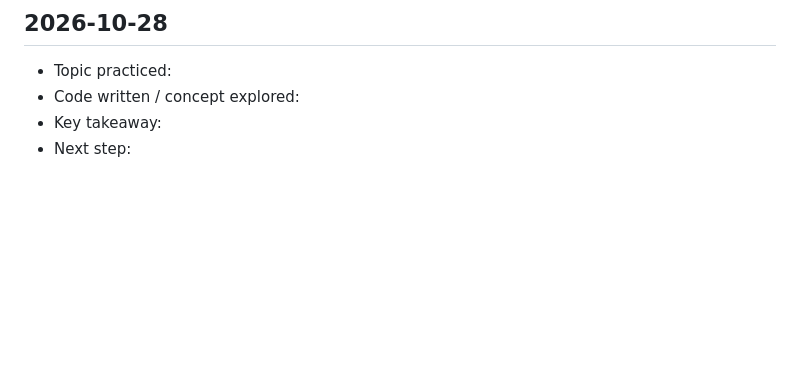
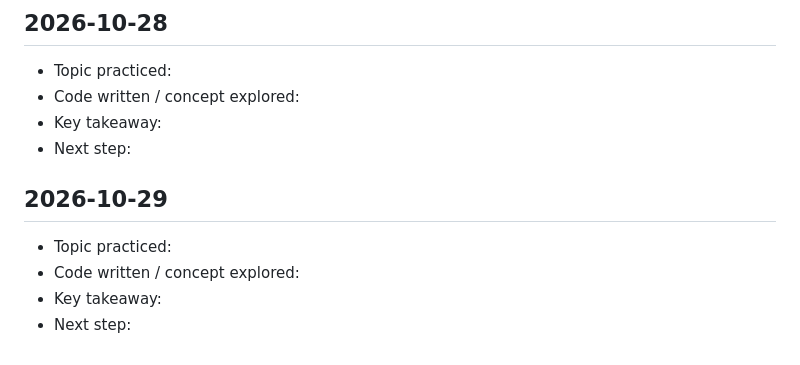
Before and after one commit to saicharitharegala-star/Python_learnings, a Markdown page: DAILY_LOG.md, the part around the change. Rendered like a GitHub page; blank space fills up the shorter version.

Commit message:
chore: daily Python learning entry for 2026-10-29 [skip ci]

```diff
--- a/DAILY_LOG.md
+++ b/DAILY_LOG.md
@@ -254,3 +254,10 @@ This file is updated automatically every day to track consistent learning activi
 - Code written / concept explored:
 - Key takeaway:
 - Next step:
+
+## 2026-10-29
+
+- Topic practiced:
+- Code written / concept explored:
+- Key takeaway:
+- Next step:
```
